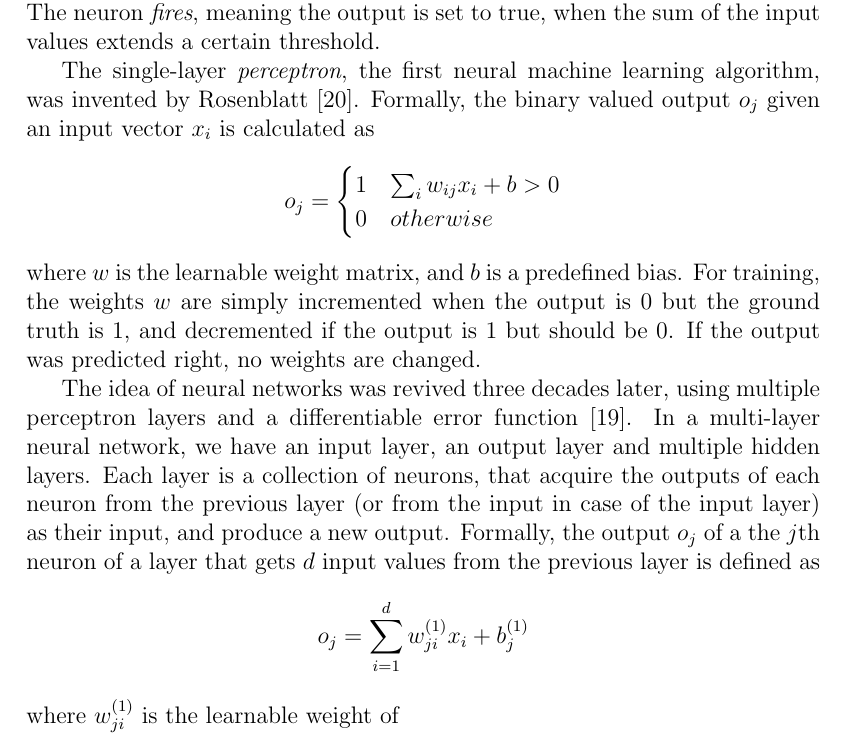
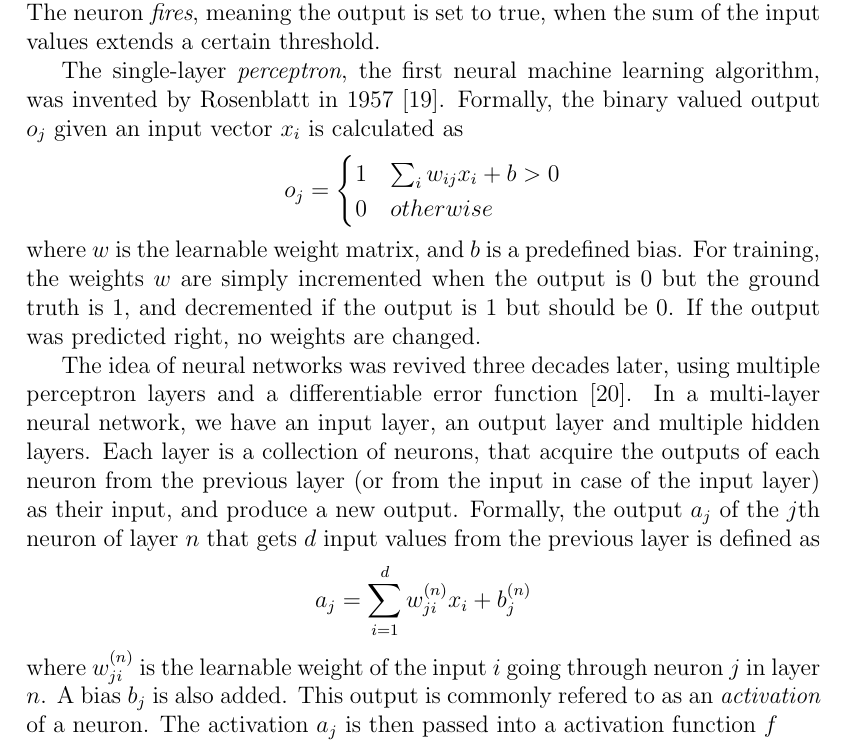
Before and after one commit to jaanisfehling/attention-mixed-type-clustering, a LaTeX thesis (Thesis/dmmdbstmpl.tex, which reads Thesis/thesis.tex): part of page 12 of 18, cut so that both start at the same text. Compiled offline with pdfLaTeX.

Commit message:
activation

```diff
--- a/Thesis/thesis.tex
+++ b/Thesis/thesis.tex
@@ -165,7 +165,7 @@ Soybean Disease&0.576512&\bf{0.599644}&0.471530&0.501779 \\
 
 The idea of computation by neurons inspired by the human brain was first formalized into a mathematical model by McCulloch \cite{neural_network_1943}. A \textit{neuron} was defined as a element that takes multiple boolean inputs and has one boolean output. The neuron \textit{fires}, meaning the output is set to true, when the sum of the input values extends a certain threshold.
 
-The single-layer \textit{perceptron}, the first neural machine learning algorithm, was invented by Rosenblatt \cite{perceptron}. Formally, the binary valued output $o_j$ given an input vector $x_i$ is calculated as
+The single-layer \textit{perceptron}, the first neural machine learning algorithm, was invented by Rosenblatt in 1957 \cite{perceptron}. Formally, the binary valued output $o_j$ given an input vector $x_i$ is calculated as
 $$o_j =
 \begin{cases}
     1 & \sum_i w_{ij}x_i + b > 0\\
@@ -174,9 +174,10 @@ $$o_j =
 $$
 where $w$ is the learnable weight matrix, and $b$ is a predefined bias. For training, the weights $w$ are simply incremented when the output is 0 but the ground truth is 1, and decremented if the output is 1 but should be 0. If the output was predicted right, no weights are changed.
 
-The idea of neural networks was revived three decades later, using multiple perceptron layers and a differentiable error function \cite{hidden_layer_backprop}. In a multi-layer neural network, we have an input layer, an output layer and multiple hidden layers. Each layer is a collection of neurons, that acquire the outputs of each neuron from the previous layer (or from the input in case of the input layer) as their input, and produce a new output. Formally, the output $o_j$ of a the $j$th neuron of a layer that gets $d$ input values from the previous layer is defined as
-$$o_j = \sum^d_{i=1}w_{ji}^{(1)}x_i + b_j^{(1)}$$
-where $w_{ji}^{(1)}$ is the learnable weight of
+The idea of neural networks was revived three decades later, using multiple perceptron layers and a differentiable error function \cite{hidden_layer_backprop}. In a multi-layer neural network, we have an input layer, an output layer and multiple hidden layers. Each layer is a collection of neurons, that acquire the outputs of each neuron from the previous layer (or from the input in case of the input layer) as their input, and produce a new output. Formally, the output $a_j$ of the $j$th neuron of layer $n$ that gets $d$ input values from the previous layer is defined as
+$$a_j = \sum^d_{i=1}w_{ji}^{(n)}x_i + b_j^{(n)}$$
+where $w_{ji}^{(n)}$ is the learnable weight of the input $i$ going through neuron $j$ in layer $n$. A bias $b_j$ is also added. This output is commonly refered to as an \textit{activation} of a neuron. The activation $a_j$ is then passed into a activation function $f$
+
 
 \chapter{Autoencoders}
 \chapter{Deep clustering methods}
```
Also changed, not shown: Thesis/dmmdbstmpl.bib (+4 -7 lines), Thesis/dmmdbstmpl.bbl, Thesis/dmmdbstmpl.pdf, 6 other files.
